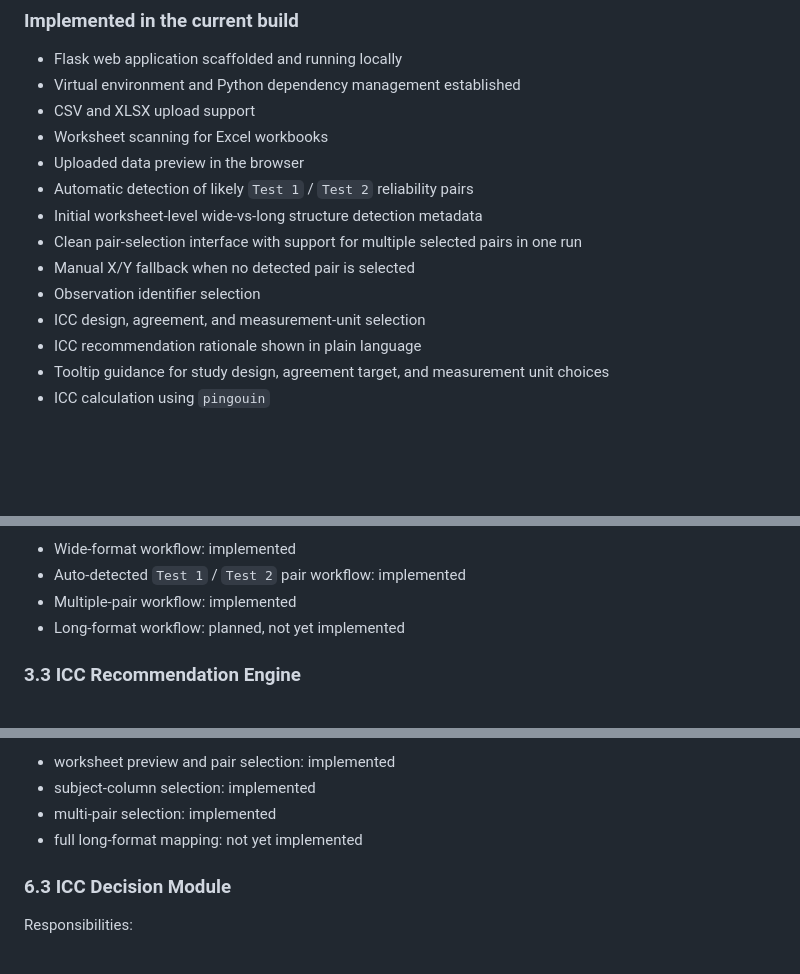
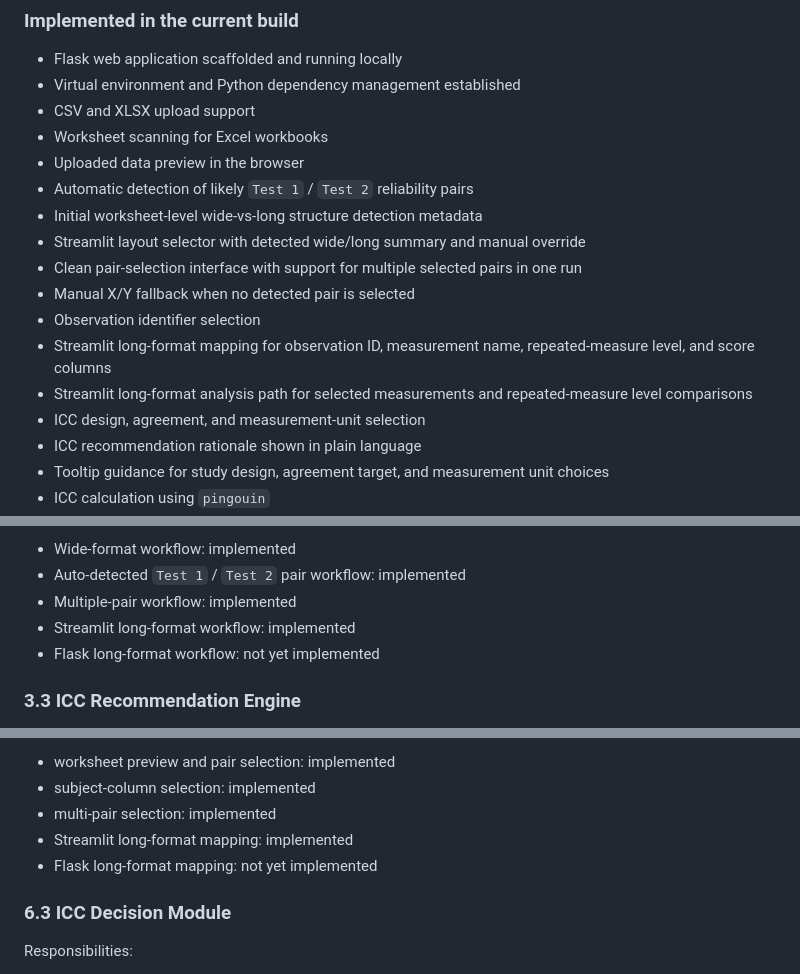
Before and after one commit to whiteleyrod/Reliability, a Markdown page: PROJECT_PLAN.md, 3 parts joined by grey strips. Drawn GitHub-style; blank space fills up the shorter version.

```diff
--- a/PROJECT_PLAN.md
+++ b/PROJECT_PLAN.md
@@ -13,9 +13,12 @@ This plan now also serves as an implementation record.
 - Uploaded data preview in the browser
 - Automatic detection of likely `Test 1` / `Test 2` reliability pairs
 - Initial worksheet-level wide-vs-long structure detection metadata
+- Streamlit layout selector with detected wide/long summary and manual override
 - Clean pair-selection interface with support for multiple selected pairs in one run
 - Manual X/Y fallback when no detected pair is selected
 - Observation identifier selection
+- Streamlit long-format mapping for observation ID, measurement name, repeated-measure level, and score columns
+- Streamlit long-format analysis path for selected measurements and repeated-measure level comparisons
 - ICC design, agreement, and measurement-unit selection
 - ICC recommendation rationale shown in plain language
 - Tooltip guidance for study design, agreement target, and measurement unit choices
@@ -129,7 +132,8 @@ Implementation status:
 - Wide-format workflow: implemented
 - Auto-detected `Test 1` / `Test 2` pair workflow: implemented
 - Multiple-pair workflow: implemented
-- Long-format workflow: planned, not yet implemented
+- Streamlit long-format workflow: implemented
+- Flask long-format workflow: not yet implemented
 
 ### 3.3 ICC Recommendation Engine
 
@@ -245,7 +249,8 @@ Status:
 - worksheet preview and pair selection: implemented
 - subject-column selection: implemented
 - multi-pair selection: implemented
-- full long-format mapping: not yet implemented
+- Streamlit long-format mapping: implemented
+- Flask long-format mapping: not yet implemented
 
 ### 6.3 ICC Decision Module
 
```
Also changed, not shown: other parts of PROJECT_PLAN.md (+1 -1 lines), README.md (+31 -1 lines).
